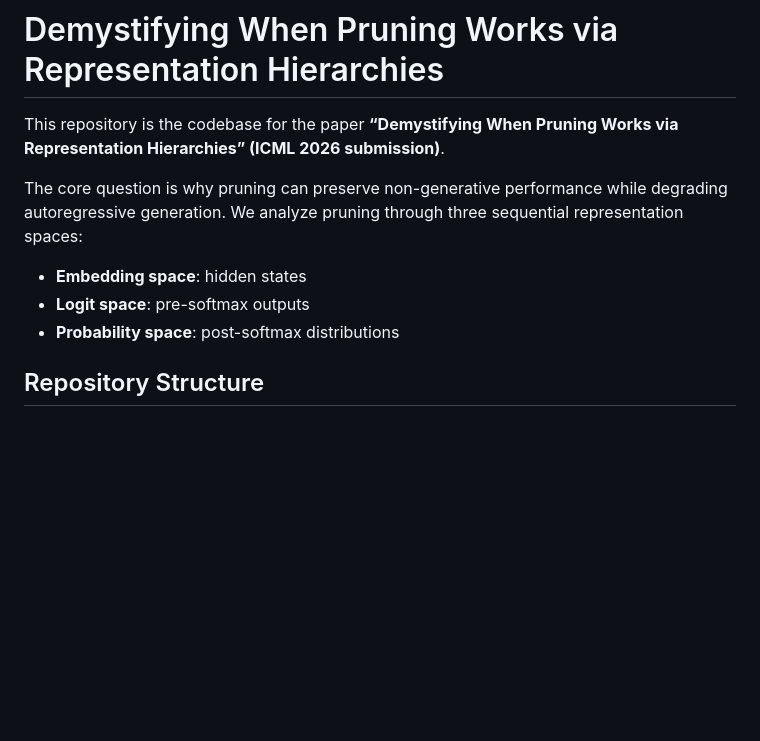
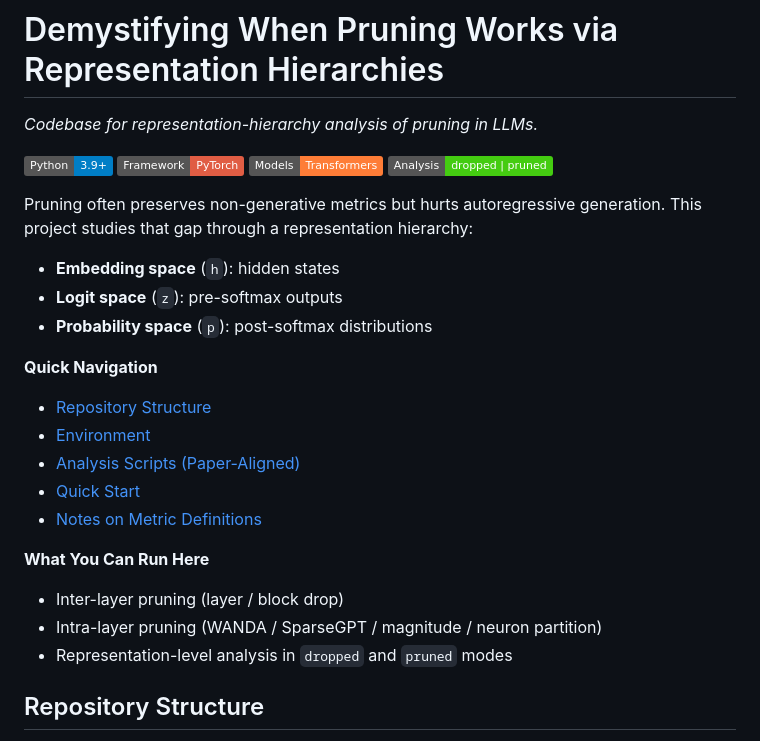
Before and after one commit to CASE-Lab-UMD/Pruning-on-Representations, a Markdown page: README.md, the part around the change. Rendered like a GitHub page; badges without logos; blank space fills up the shorter version.

```diff
--- a/README.md
+++ b/README.md
@@ -1,12 +1,33 @@
 # Demystifying When Pruning Works via Representation Hierarchies
 
-This repository is the codebase for the paper **“Demystifying When Pruning Works via Representation Hierarchies” (ICML 2026 submission)**.
+<p align="left">
+  <em>Codebase for representation-hierarchy analysis of pruning in LLMs.</em>
+</p>
 
-The core question is why pruning can preserve non-generative performance while degrading autoregressive generation.
-We analyze pruning through three sequential representation spaces:
-- **Embedding space**: hidden states
-- **Logit space**: pre-softmax outputs
-- **Probability space**: post-softmax distributions
+<p align="left">
+  <img alt="Python" src="https://img.shields.io/badge/Python-3.9%2B-blue" />
+  <img alt="Framework" src="https://img.shields.io/badge/Framework-PyTorch-red" />
+  <img alt="LLM" src="https://img.shields.io/badge/Models-Transformers-orange" />
+  <img alt="Modes" src="https://img.shields.io/badge/Analysis-dropped%20%7C%20pruned-success" />
+</p>
+
+Pruning often preserves non-generative metrics but hurts autoregressive generation.
+This project studies that gap through a representation hierarchy:
+- **Embedding space** (`h`): hidden states
+- **Logit space** (`z`): pre-softmax outputs
+- **Probability space** (`p`): post-softmax distributions
+
+**Quick Navigation**
+- [Repository Structure](#repository-structure)
+- [Environment](#environment)
+- [Analysis Scripts (Paper-Aligned)](#analysis-scripts-paper-aligned)
+- [Quick Start](#quick-start)
+- [Notes on Metric Definitions](#notes-on-metric-definitions)
+
+**What You Can Run Here**
+- Inter-layer pruning (layer / block drop)
+- Intra-layer pruning (WANDA / SparseGPT / magnitude / neuron partition)
+- Representation-level analysis in `dropped` and `pruned` modes
 
 ## Repository Structure
 
```
